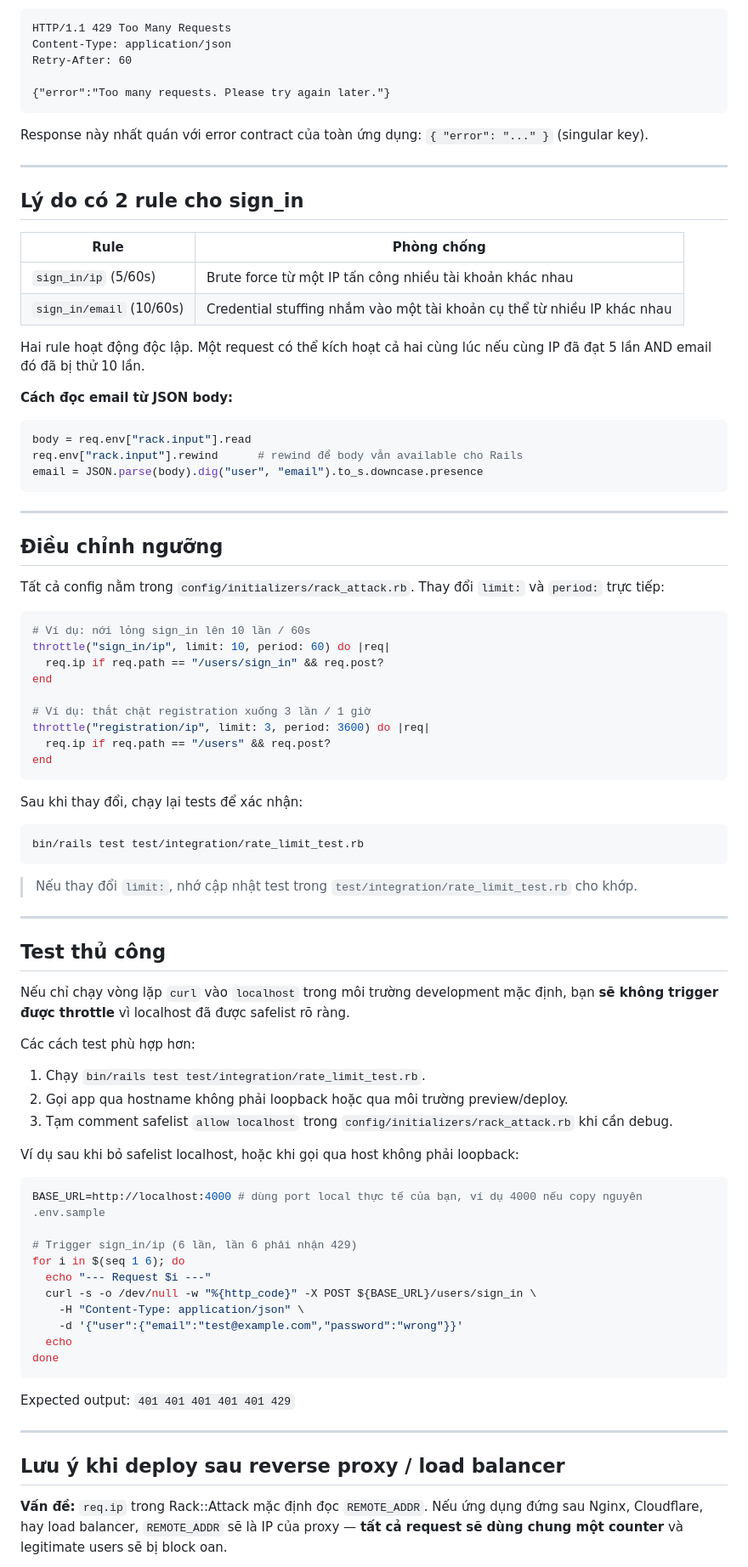
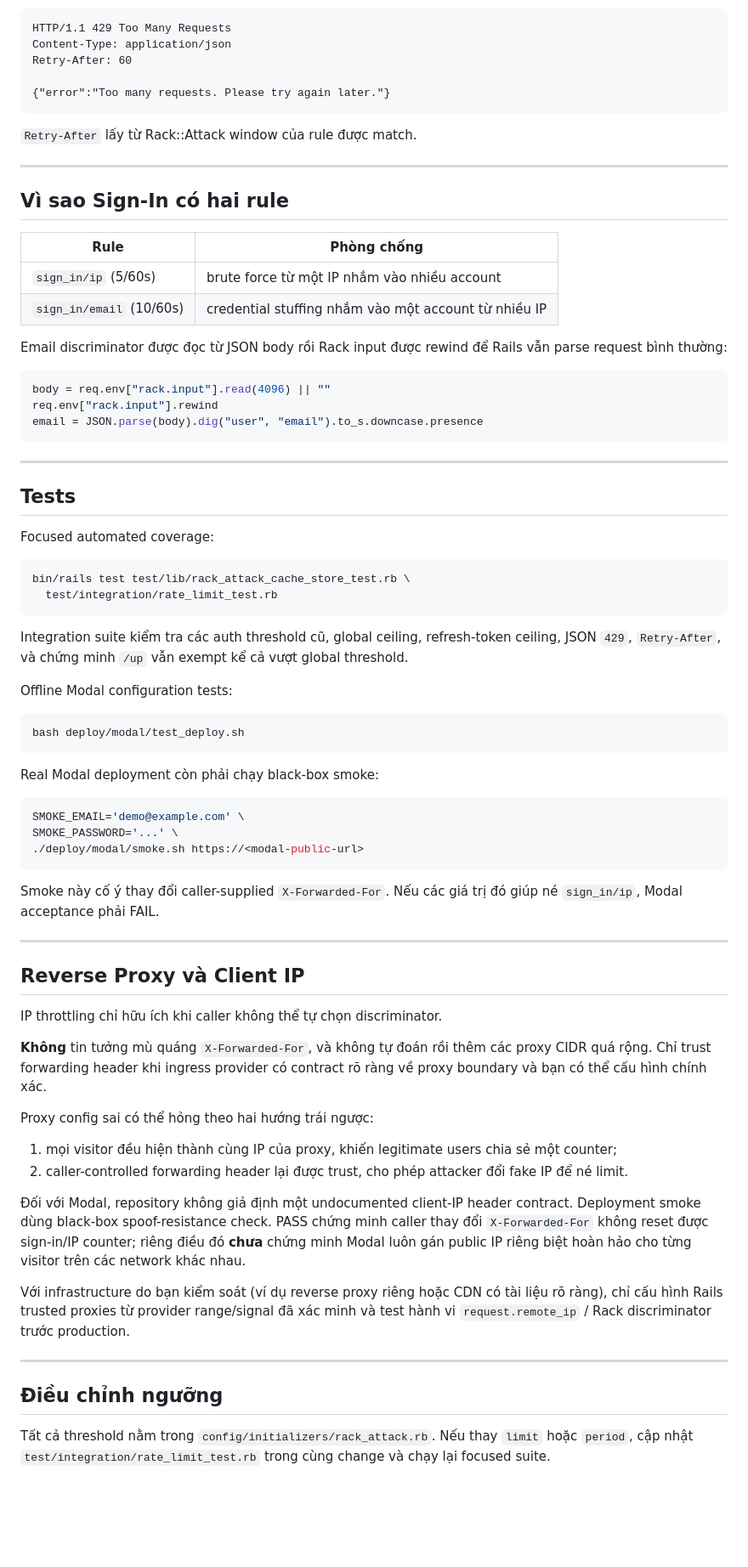
Before and after one commit to dangkhoa2016/Rails-8-API-Authentication, a Markdown page: docs/RATE_LIMITING.vi.md, the part around the change printed below. Shown: that part at 85% size. GitHub-like rendering; blank space fills up the shorter version.

Commit message:
document public API abuse limits in Vietnamese

````diff
--- a/docs/RATE_LIMITING.vi.md
+++ b/docs/RATE_LIMITING.vi.md
@@ -49,85 +66,74 @@ Retry-After: 60
 {"error":"Too many requests. Please try again later."}
 ```
 
-Response này nhất quán với error contract của toàn ứng dụng: `{ "error": "..." }` (singular key).
+`Retry-After` lấy từ Rack::Attack window của rule được match.
 
 ---
 
-## Lý do có 2 rule cho sign_in
+## Vì sao Sign-In có hai rule
 
 | Rule | Phòng chống |
 |---|---|
-| `sign_in/ip` (5/60s) | Brute force từ một IP tấn công nhiều tài khoản khác nhau |
-| `sign_in/email` (10/60s) | Credential stuffing nhắm vào một tài khoản cụ thể từ nhiều IP khác nhau |
+| `sign_in/ip` (5/60s) | brute force từ một IP nhắm vào nhiều account |
+| `sign_in/email` (10/60s) | credential stuffing nhắm vào một account từ nhiều IP |
 
-Hai rule hoạt động độc lập. Một request có thể kích hoạt cả hai cùng lúc nếu cùng IP đã đạt 5 lần AND email đó đã bị thử 10 lần.
-
-**Cách đọc email từ JSON body:**
+Email discriminator được đọc từ JSON body rồi Rack input được rewind để Rails vẫn parse request bình thường:
 
 ```ruby
-body = req.env["rack.input"].read
-req.env["rack.input"].rewind      # rewind để body vẫn available cho Rails
+body = req.env["rack.input"].read(4096) || ""
+req.env["rack.input"].rewind
 email = JSON.parse(body).dig("user", "email").to_s.downcase.presence
 ```
 
 ---
 
-## Điều chỉnh ngưỡng
+## Tests
 
-Tất cả config nằm trong `config/initializers/rack_attack.rb`. Thay đổi `limit:` và `period:` trực tiếp:
+Focused automated coverage:
 
-```ruby
-# Ví dụ: nới lỏng sign_in lên 10 lần / 60s
-throttle("sign_in/ip", limit: 10, period: 60) do |req|
-  req.ip if req.path == "/users/sign_in" && req.post?
-end
-
-# Ví dụ: thắt chặt registration xuống 3 lần / 1 giờ
-throttle("registration/ip", limit: 3, period: 3600) do |req|
-  req.ip if req.path == "/users" && req.post?
-end
+```bash
+bin/rails test test/lib/rack_attack_cache_store_test.rb \
+  test/integration/rate_limit_test.rb
 ```
 
-Sau khi thay đổi, chạy lại tests để xác nhận:
+Integration suite kiểm tra các auth threshold cũ, global ceiling, refresh-token ceiling, JSON `429`, `Retry-After`, và chứng minh `/up` vẫn exempt kể cả vượt global threshold.
+
+Offline Modal configuration tests:
 
 ```bash
-bin/rails test test/integration/rate_limit_test.rb
+bash deploy/modal/test_deploy.sh
 ```
 
-> Nếu thay đổi `limit:`, nhớ cập nhật test trong `test/integration/rate_limit_test.rb` cho khớp.
+Real Modal deployment còn phải chạy black-box smoke:
+
+```bash
+SMOKE_EMAIL='demo@example.com' \
+SMOKE_PASSWORD='...' \
+./deploy/modal/smoke.sh https://<modal-public-url>
+```
+
+Smoke này cố ý thay đổi caller-supplied `X-Forwarded-For`. Nếu các giá trị đó giúp né `sign_in/ip`, Modal acceptance phải FAIL.
 
 ---
 
-## Test thủ công
+## Reverse Proxy và Client IP
 
-Nếu chỉ chạy vòng lặp `curl` vào `localhost` trong môi trường development mặc định, bạn **sẽ không trigger được throttle** vì localhost đã được safelist rõ ràng.
+IP throttling chỉ hữu ích khi caller không thể tự chọn discriminator.
 
-Các cách test phù hợp hơn:
+**Không** tin tưởng mù quáng `X-Forwarded-For`, và không tự đoán rồi thêm các proxy CIDR quá rộng. Chỉ trust forwarding header khi ingress provider có contract rõ ràng về proxy boundary và bạn có thể cấu hình chính xác.
 
-1. Chạy `bin/rails test test/integration/rate_limit_test.rb`.
-2. Gọi app qua hostname không phải loopback hoặc qua môi trường preview/deploy.
-3. Tạm comment safelist `allow localhost` trong `config/initializers/rack_attack.rb` khi cần debug.
+Proxy config sai có thể hỏng theo hai hướng trái ngược:
 
-Ví dụ sau khi bỏ safelist localhost, hoặc khi gọi qua host không phải loopback:
+1. mọi visitor đều hiện thành cùng IP của proxy, khiến legitimate users chia sẻ một counter;
+2. caller-controlled forwarding header lại được trust, cho phép attacker đổi fake IP để né limit.
 
-```bash
-BASE_URL=http://localhost:4000 # dùng port local thực tế của bạn, ví dụ 4000 nếu copy nguyên .env.sample
+Đối với Modal, repository không giả định một undocumented client-IP header contract. Deployment smoke dùng black-box spoof-resistance check. PASS chứng minh caller thay đổi `X-Forwarded-For` không reset được sign-in/IP counter; riêng điều đó **chưa** chứng minh Modal luôn gán public IP riêng biệt hoàn hảo cho từng visitor trên các network khác nhau.
 
-# Trigger sign_in/ip (6 lần, lần 6 phải nhận 429)
-for i in $(seq 1 6); do
-  echo "--- Request $i ---"
-  curl -s -o /dev/null -w "%{http_code}" -X POST ${BASE_URL}/users/sign_in \
-    -H "Content-Type: application/json" \
-    -d '{"user":{"email":"test@example.com","password":"wrong"}}'
-  echo
-done
-```
-
-Expected output: `401 401 401 401 401 429`
+Với infrastructure do bạn kiểm soát (ví dụ reverse proxy riêng hoặc CDN có tài liệu rõ ràng), chỉ cấu hình Rails trusted proxies từ provider range/signal đã xác minh và test hành vi `request.remote_ip` / Rack discriminator trước production.
 
 ---
 
-## Lưu ý khi deploy sau reverse proxy / load balancer
+## Điều chỉnh ngưỡng
 
-**Vấn đề:** `req.ip` trong Rack::Attack mặc định đọc `REMOTE_ADDR`. Nếu ứng dụng đứng sau Nginx, Cloudflare, hay load balancer, `REMOTE_ADDR` sẽ là IP của proxy — **tất cả request sẽ dùng chung một counter** và legitimate users sẽ bị block oan.
+Tất cả threshold nằm trong `config/initializers/rack_attack.rb`. Nếu thay `limit` hoặc `period`, cập nhật `test/integration/rate_limit_test.rb` trong cùng change và chạy lại focused suite.
 
````
Also changed, not shown: other parts of docs/RATE_LIMITING.vi.md (+48 -47 lines).
